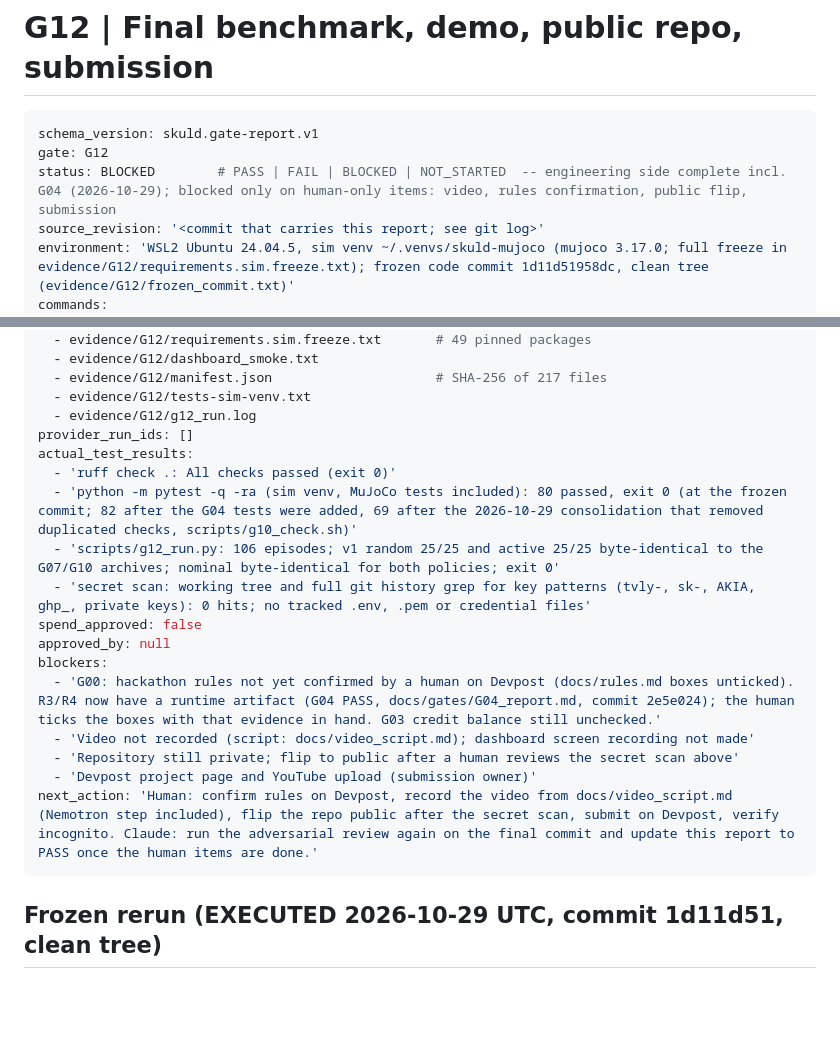
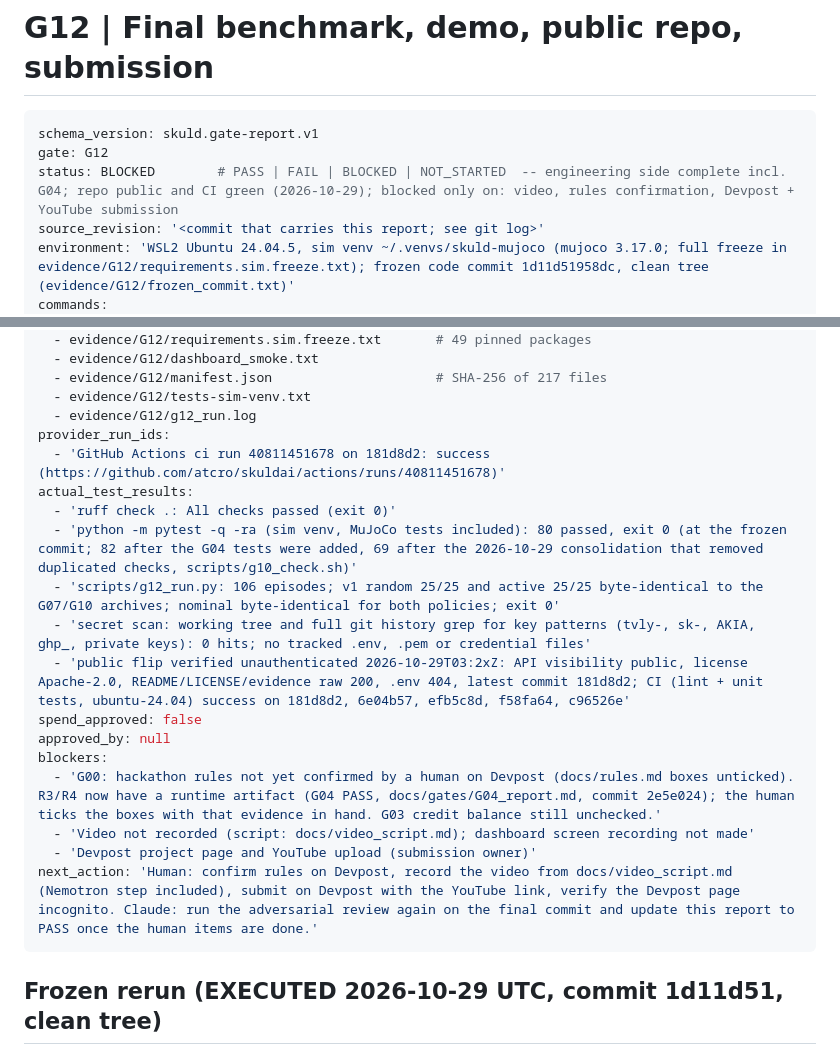
Before and after one commit to atcro/skuldai, a Markdown page: docs/gates/G12_report.md, 2 parts joined by grey strips. Rendered like a GitHub page; blank space fills up the shorter version.

Commit message:
G12 report: repo public verified unauthenticated, CI green on the last five commits; blockers now video, rules, submission
Co-Authored-By: Claude Fable 5.1 <noreply@anthropic.com>

````diff
--- a/docs/gates/G12_report.md
+++ b/docs/gates/G12_report.md
@@ -3,7 +3,7 @@
 ```yaml
 schema_version: skuld.gate-report.v1
 gate: G12
-status: BLOCKED        # PASS | FAIL | BLOCKED | NOT_STARTED  -- engineering side complete incl. G04 (2026-10-29); blocked only on human-only items: video, rules confirmation, public flip, submission
+status: BLOCKED        # PASS | FAIL | BLOCKED | NOT_STARTED  -- engineering side complete incl. G04; repo public and CI green (2026-10-29); blocked only on: video, rules confirmation, Devpost + YouTube submission
 source_revision: '<commit that carries this report; see git log>'
 environment: 'WSL2 Ubuntu 24.04.5, sim venv ~/.venvs/skuld-mujoco (mujoco 3.17.0; full freeze in evidence/G12/requirements.sim.freeze.txt); frozen code commit 1d11d51958dc, clean tree (evidence/G12/frozen_commit.txt)'
 commands:
@@ -20,20 +20,21 @@ evidence_paths:
   - evidence/G12/manifest.json                     # SHA-256 of 217 files
   - evidence/G12/tests-sim-venv.txt
   - evidence/G12/g12_run.log
-provider_run_ids: []
+provider_run_ids:
+  - 'GitHub Actions ci run 40811451678 on 181d8d2: success (https://github.com/atcro/skuldai/actions/runs/40811451678)'
 actual_test_results:
   - 'ruff check .: All checks passed (exit 0)'
   - 'python -m pytest -q -ra (sim venv, MuJoCo tests included): 80 passed, exit 0 (at the frozen commit; 82 after the G04 tests were added, 69 after the 2026-10-29 consolidation that removed duplicated checks, scripts/g10_check.sh)'
   - 'scripts/g12_run.py: 106 episodes; v1 random 25/25 and active 25/25 byte-identical to the G07/G10 archives; nominal byte-identical for both policies; exit 0'
   - 'secret scan: working tree and full git history grep for key patterns (tvly-, sk-, AKIA, ghp_, private keys): 0 hits; no tracked .env, .pem or credential files'
+  - 'public flip verified unauthenticated 2026-10-29T03:2xZ: API visibility public, license Apache-2.0, README/LICENSE/evidence raw 200, .env 404, latest commit 181d8d2; CI (lint + unit tests, ubuntu-24.04) success on 181d8d2, 6e04b57, efb5c8d, f58fa64, c96526e'
 spend_approved: false
 approved_by: null
 blockers:
   - 'G00: hackathon rules not yet confirmed by a human on Devpost (docs/rules.md boxes unticked). R3/R4 now have a runtime artifact (G04 PASS, docs/gates/G04_report.md, commit 2e5e024); the human ticks the boxes with that evidence in hand. G03 credit balance still unchecked.'
   - 'Video not recorded (script: docs/video_script.md); dashboard screen recording not made'
-  - 'Repository still private; flip to public after a human reviews the secret scan above'
   - 'Devpost project page and YouTube upload (submission owner)'
-next_action: 'Human: confirm rules on Devpost, record the video from docs/video_script.md (Nemotron step included), flip the repo public after the secret scan, submit on Devpost, verify incognito. Claude: run the adversarial review again on the final commit and update this report to PASS once the human items are done.'
+next_action: 'Human: confirm rules on Devpost, record the video from docs/video_script.md (Nemotron step included), submit on Devpost with the YouTube link, verify the Devpost page incognito. Claude: run the adversarial review again on the final commit and update this report to PASS once the human items are done.'
 ```
 
 ## Frozen rerun (EXECUTED 2026-10-29 UTC, commit 1d11d51, clean tree)
````
